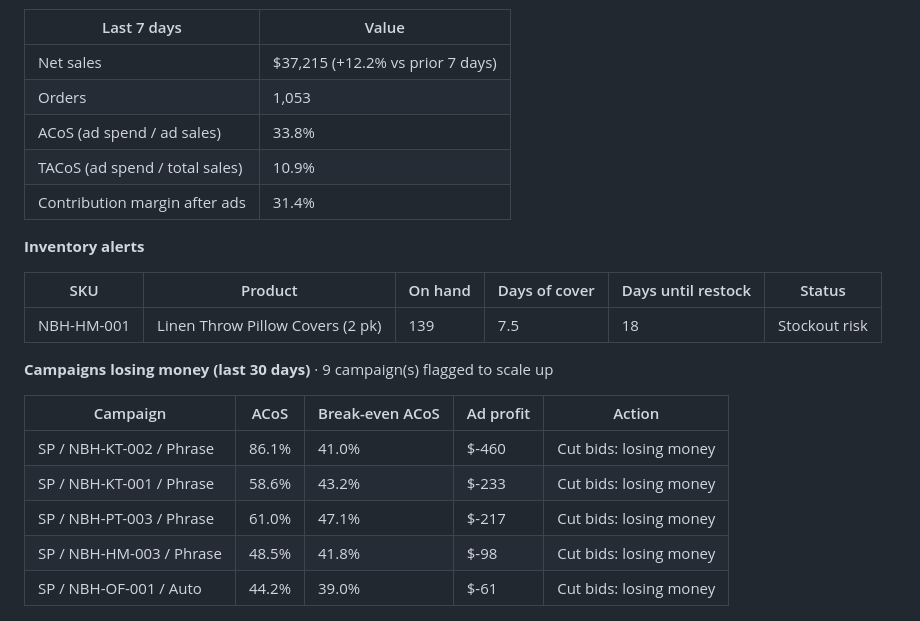
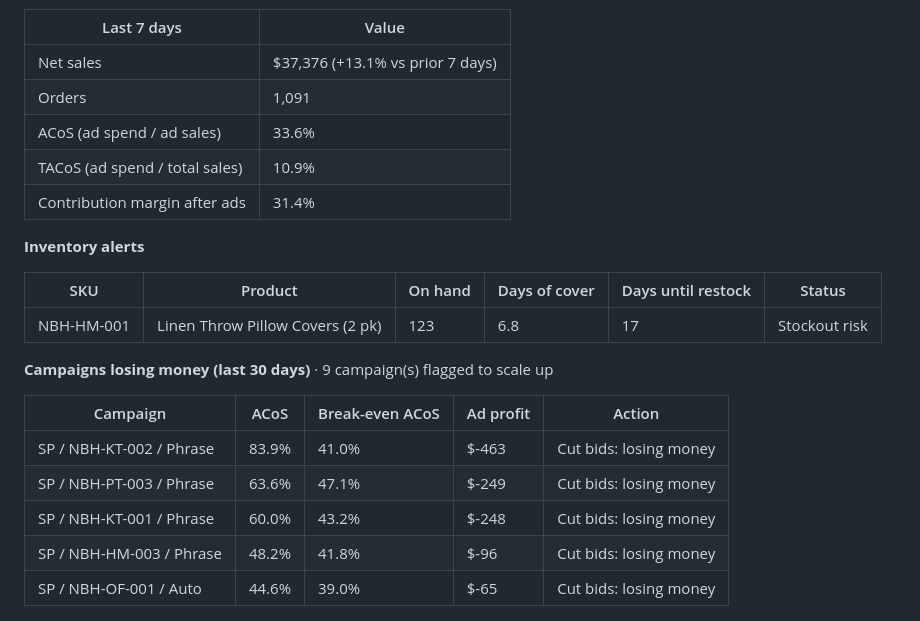
Before and after one commit to Ashleysdata/amazon_seller_analytics, a Markdown page: README.md, the part around one of its changes. Rendered like a GitHub page.

Commit message:
data: daily refresh through 2026-11-16

```diff
--- a/README.md
+++ b/README.md
@@ -17,9 +17,9 @@ GitHub Actions runs the whole thing every morning, commits the new data, and ref
 
 | Last 7 days | Value |
 |---|---|
-| Net sales | $37,215 (+12.2% vs prior 7 days) |
-| Orders | 1,053 |
-| ACoS (ad spend / ad sales) | 33.8% |
+| Net sales | $37,376 (+13.1% vs prior 7 days) |
+| Orders | 1,091 |
+| ACoS (ad spend / ad sales) | 33.6% |
 | TACoS (ad spend / total sales) | 10.9% |
 | Contribution margin after ads | 31.4% |
 
@@ -27,17 +27,17 @@ GitHub Actions runs the whole thing every morning, commits the new data, and ref
 
 | SKU | Product | On hand | Days of cover | Days until restock | Status |
 |---|---|---|---|---|---|
-| NBH-HM-001 | Linen Throw Pillow Covers (2 pk) | 139 | 7.5 | 18 | Stockout risk |
+| NBH-HM-001 | Linen Throw Pillow Covers (2 pk) | 123 | 6.8 | 17 | Stockout risk |
 
 **Campaigns losing money (last 30 days)** · 9 campaign(s) flagged to scale up
 
 | Campaign | ACoS | Break-even ACoS | Ad profit | Action |
 |---|---|---|---|---|
-| SP / NBH-KT-002 / Phrase | 86.1% | 41.0% | $-460 | Cut bids: losing money |
-| SP / NBH-KT-001 / Phrase | 58.6% | 43.2% | $-233 | Cut bids: losing money |
-| SP / NBH-PT-003 / Phrase | 61.0% | 47.1% | $-217 | Cut bids: losing money |
-| SP / NBH-HM-003 / Phrase | 48.5% | 41.8% | $-98 | Cut bids: losing money |
-| SP / NBH-OF-001 / Auto | 44.2% | 39.0% | $-61 | Cut bids: losing money |
+| SP / NBH-KT-002 / Phrase | 83.9% | 41.0% | $-463 | Cut bids: losing money |
+| SP / NBH-PT-003 / Phrase | 63.6% | 47.1% | $-249 | Cut bids: losing money |
+| SP / NBH-KT-001 / Phrase | 60.0% | 43.2% | $-248 | Cut bids: losing money |
+| SP / NBH-HM-003 / Phrase | 48.2% | 41.8% | $-96 | Cut bids: losing money |
+| SP / NBH-OF-001 / Auto | 44.6% | 39.0% | $-65 | Cut bids: losing money |
 <!-- KPI:END -->
 
 ![Dashboard](reports/dashboard.png)
```
Also changed, not shown: other parts of README.md (+1 -1 lines), reports/dashboard.png, 8 other files.
